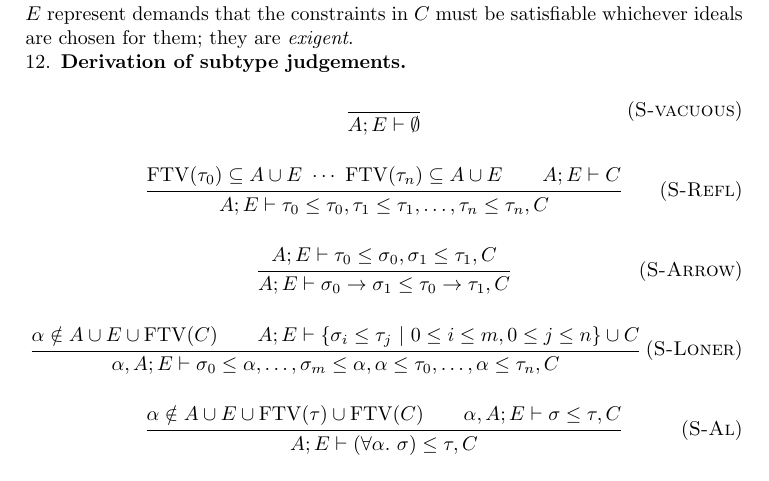
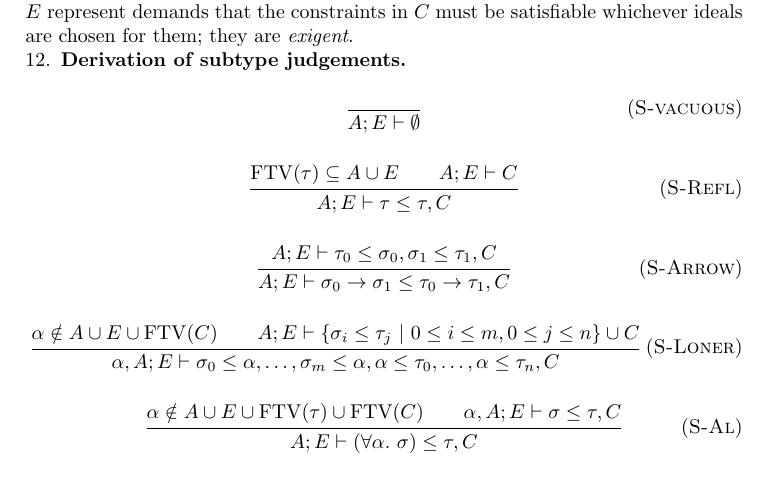
Before and after one commit to yfcai/ef, a LaTeX paper (proofs/master.tex): part of page 4 of 6, cut so that both start at the same text. Compiled offline with pdfLaTeX.

Commit message:
simplify S-Refl, do rename in README, discover flaw in ecosphere
Problem with ecosphere: on S-Arrow, induction hypothesis for
subtype soundness is too weak for the proof goal.

Consider formalizing the idea of passing values from contravariant
positions into covariant positions verbatim, and build it into
the denotation of polymorphic types. This may free you from order
dependencies between quantifiers. Consider Boehm trees as a
starting point.

```diff
--- a/proofs/master.tex
+++ b/proofs/master.tex
@@ -249,16 +249,11 @@ whichever ideals are chosen for them; they are \emph{exigent}.
 {A;E\vdash\emptyset}
 
 \infrule[S-Refl]
-{\FTV(\tau_0)\subseteq A\cup E
-~
-\cdots
-~
-\FTV(\tau_n)\subseteq A\cup E
+{\FTV(\tau)\subseteq A\cup E
 \andalso
 A;E\vdash C
 }
-{A;E \vdash \tau_0\Sub\tau_0,\tau_1\Sub\tau_1,
-\ldots,\tau_n\Sub\tau_n,C}
+{A;E \vdash \tau\Sub\tau,C}
 
 \infrule[S-Arrow]
 {A;E\vdash\tau_0\Sub\sigma_0,\sigma_1\Sub\tau_1,C}
```
Also changed, not shown: README.md.
